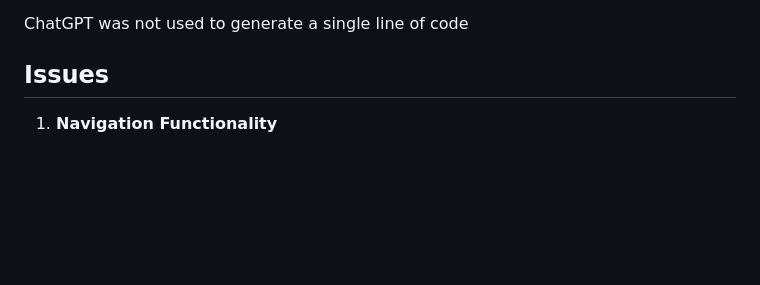
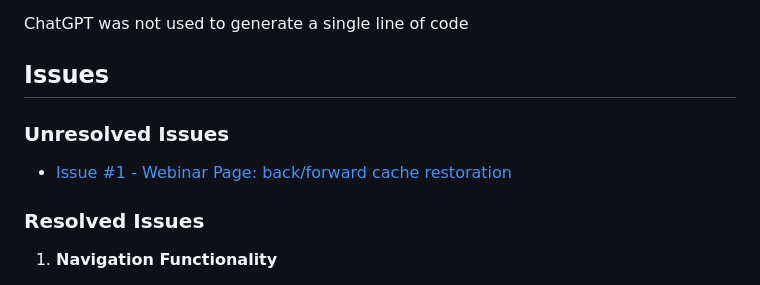
Before and after one commit to patrickhladun/ci-project-01, a Markdown page: README.md, the part around the change printed below. Drawn GitHub-style; blank space fills up the shorter version.

Commit message:
docs: add issue link and update issues section

```diff
--- a/README.md
+++ b/README.md
@@ -315,6 +315,12 @@ ChatGPT was not used to generate a single line of code
 
 ## Issues
 
+### Unresolved Issues
+
+- [Issue #1 - Webinar Page: back/forward cache restoration](https://github.com/patrickhladun/mindset-makeover/issues/1)
+
+### Resolved Issues
+
 1. **Navigation Functionality**
 - **Problem:** Initially, I used the `has()` CSS selector to trigger the opening of the mobile navigation when the menu button was clicked. However, this approach presented an issue when it came to CSS validation. The `has()` selector did not comply with CSS validation standards, and finding a suitable solution proved challenging at the time.
 - **Solution:** To resolve this issue, I undertook a refactor of the header, using the solution implemented in the Love Running project. This new approach ensured proper navigation functionality while passing the CSS validation.
```
Also changed, not shown: other parts of README.md (+1 -0 lines).
